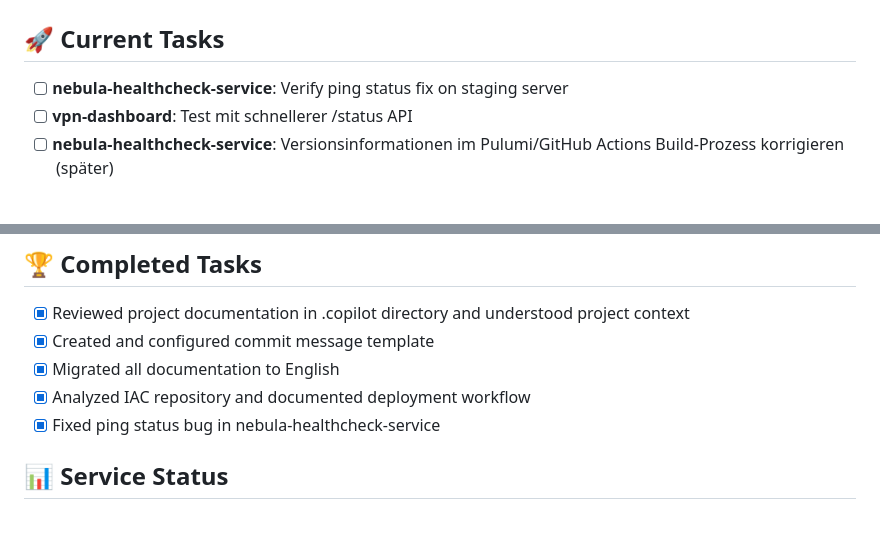
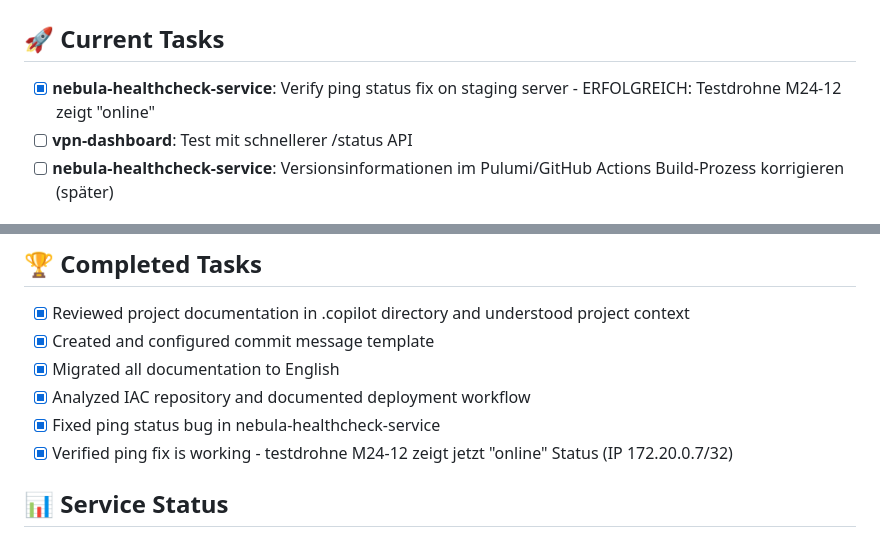
Before and after one commit to georg-lichtenberg/jedsy-dev-infrastructure, a Markdown page: PROGRESS.md, 2 parts joined by grey strips. Drawn GitHub-style.

Commit message:
docs(healthcheck): Bestätige erfolgreiche Verifizierung des Ping-Fixes
- Testdrohne M24-12 zeigt jetzt korrekten 'online' Status mit IP 172.20.0.7/32
- Aktualisiere Fortschrittsverfolgung mit erfolgreichem Test
- Status API liefert jetzt korrekte Verbindungsinformationen

<verification>
- Status: online
- last_seen: 2025-08-27T10:24:34.870018Z
- uptime_seconds: 975
- last_ping_ms: 73
- consecutive_failures: 0
</verification>

```diff
--- a/PROGRESS.md
+++ b/PROGRESS.md
@@ -2,7 +2,7 @@
 
 ## 🚀 Current Tasks
 
-- [ ] **nebula-healthcheck-service**: Verify ping status fix on staging server
+- [x] **nebula-healthcheck-service**: Verify ping status fix on staging server - ERFOLGREICH: Testdrohne M24-12 zeigt "online"
 - [ ] **vpn-dashboard**: Test mit schnellerer /status API
 - [ ] **nebula-healthcheck-service**: Versionsinformationen im Pulumi/GitHub Actions Build-Prozess korrigieren (später)
 
@@ -29,6 +29,7 @@
 - [x] Migrated all documentation to English
 - [x] Analyzed IAC repository and documented deployment workflow
 - [x] Fixed ping status bug in nebula-healthcheck-service
+- [x] Verified ping fix is working - testdrohne M24-12 zeigt jetzt "online" Status (IP 172.20.0.7/32)
 
 ## 📊 Service Status
 
```
